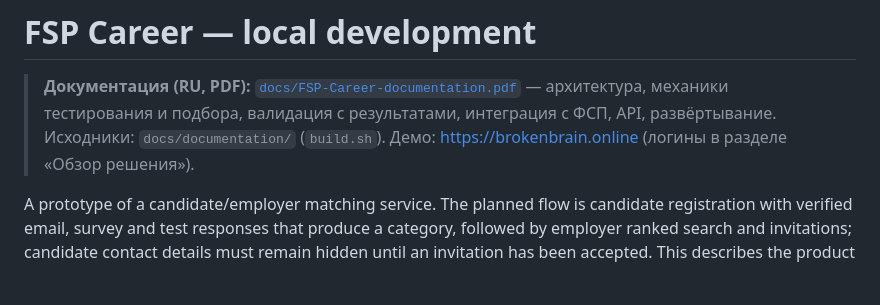
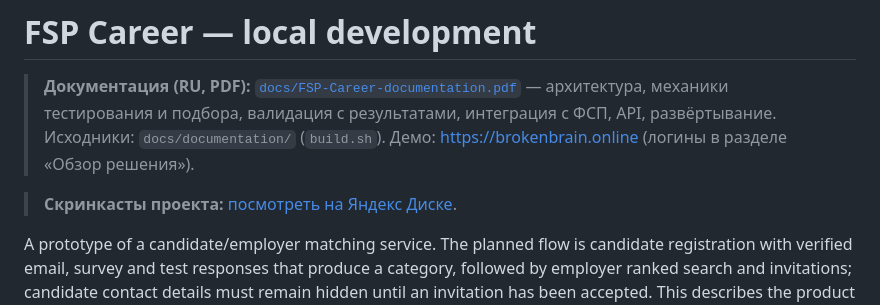
Before and after one commit to 06ED/fsp-career, a Markdown page: README.md, the part around the change. Rendered like a GitHub page; blank space fills up the shorter version.

Commit message:
docs: add project screencasts link

```diff
--- a/README.md
+++ b/README.md
@@ -1,6 +1,8 @@
 # FSP Career — local development
 
 > **Документация (RU, PDF):** [`docs/FSP-Career-documentation.pdf`](docs/FSP-Career-documentation.pdf) — архитектура, механики тестирования и подбора, валидация с результатами, интеграция с ФСП, API, развёртывание. Исходники: `docs/documentation/` (`build.sh`). Демо: <https://brokenbrain.online> (логины в разделе «Обзор решения»).
+
+> **Скринкасты проекта:** [посмотреть на Яндекс Диске](https://disk.yandex.ru/d/8Kw-km6dKgXJEQ).
 
 A prototype of a candidate/employer matching service. The planned flow is candidate registration with verified email, survey and test responses that produce a category, followed by employer ranked search and invitations; candidate contact details must remain hidden until an invitation has been accepted. This describes the product boundary, **not a claim that every flow is implemented or production-ready**. Consult the running API's OpenAPI document and application UI for the behavior currently available.
 
```
